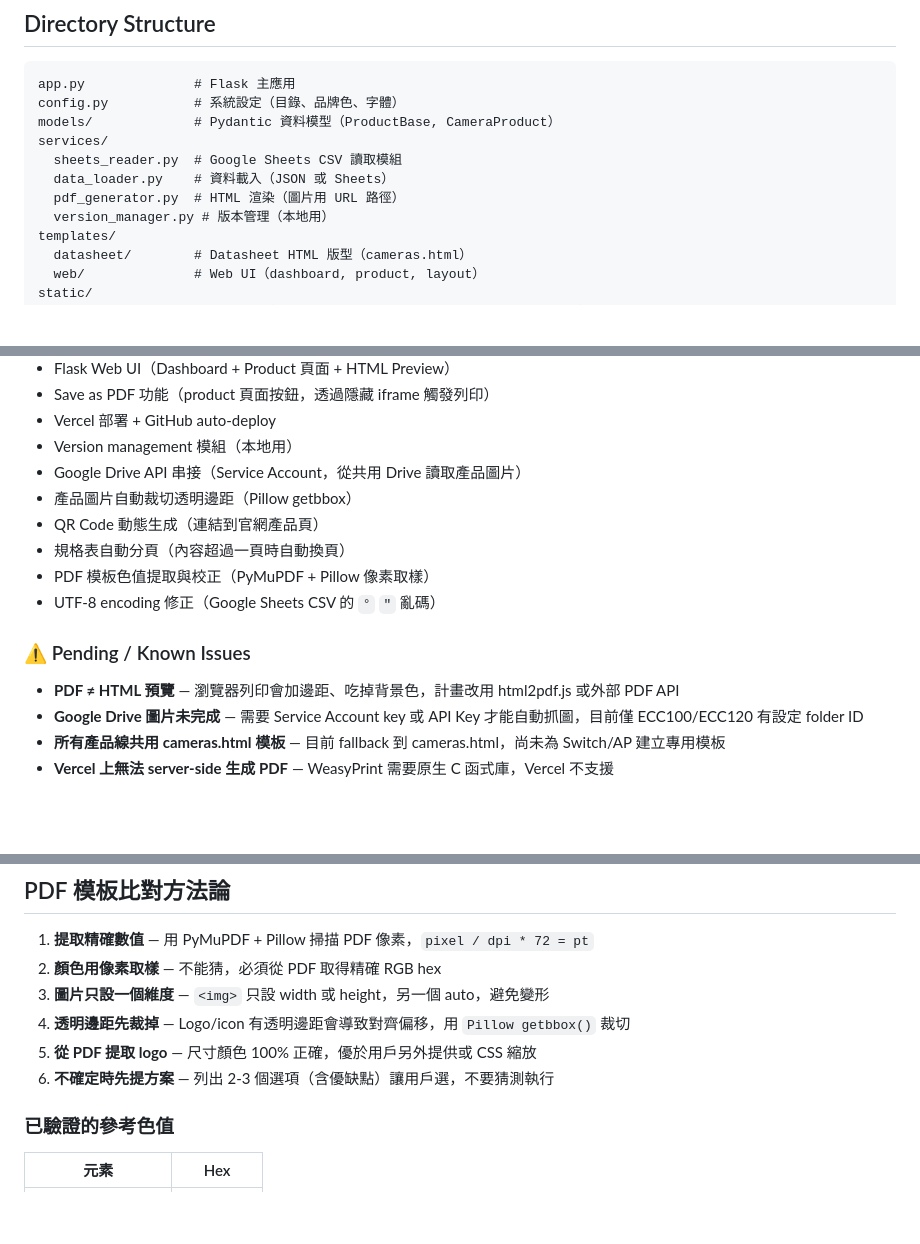
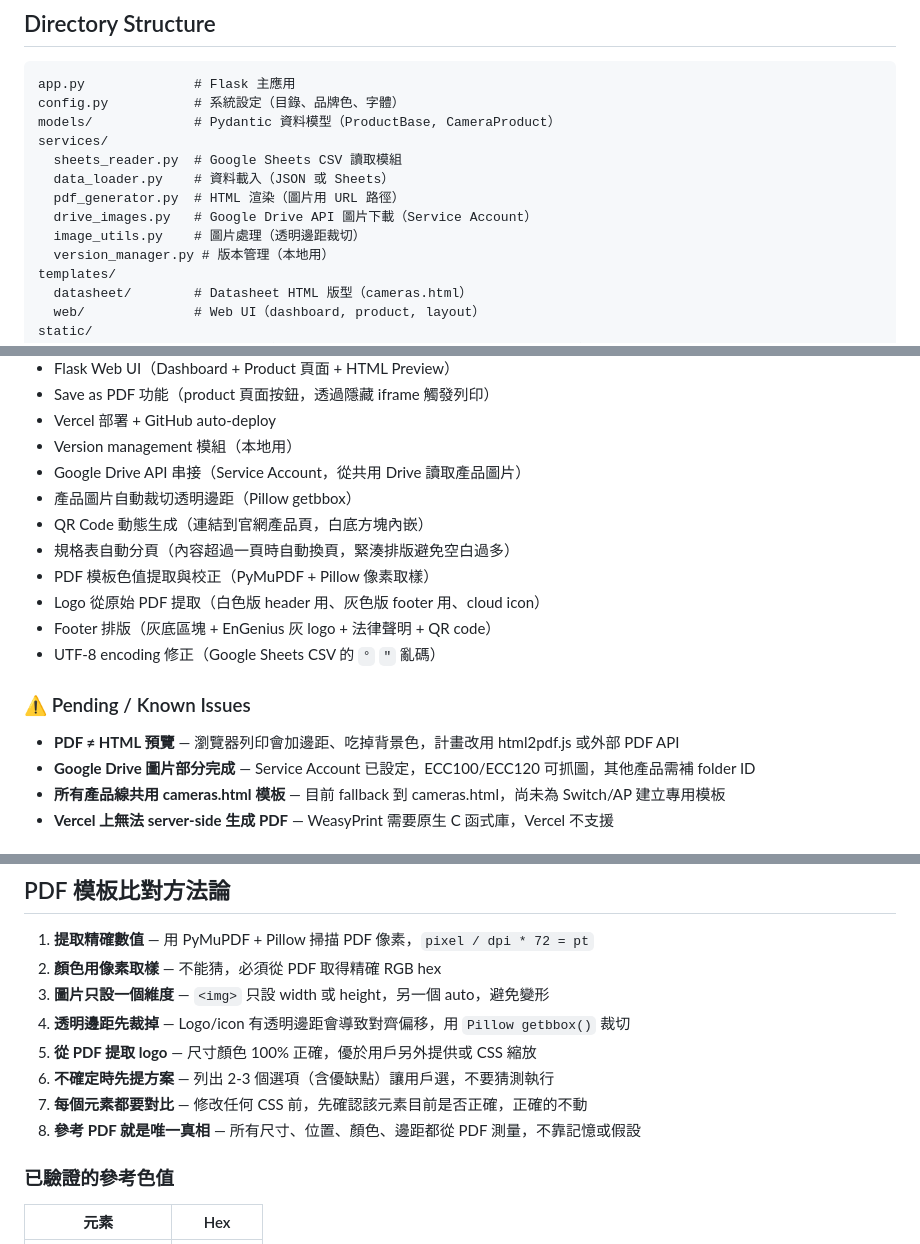
Before and after one commit to lululi2025/datasheet-system, a Markdown page: CLAUDE.md, 3 parts joined by grey strips. Drawn GitHub-style; blank space fills up the shorter version.

Commit message:
docs: sync CLAUDE.md context after session 5
Co-Authored-By: Claude Opus 4.6 <noreply@anthropic.com>

```diff
--- a/CLAUDE.md
+++ b/CLAUDE.md
@@ -25,6 +25,8 @@ services/
   sheets_reader.py  # Google Sheets CSV 讀取模組
   data_loader.py    # 資料載入（JSON 或 Sheets）
   pdf_generator.py  # HTML 渲染（圖片用 URL 路徑）
+  drive_images.py   # Google Drive API 圖片下載（Service Account）
+  image_utils.py    # 圖片處理（透明邊距裁切）
   version_manager.py # 版本管理（本地用）
 templates/
   datasheet/        # Datasheet HTML 版型（cameras.html）
@@ -82,15 +84,17 @@ vercel deploy --prod --yes
 - Version management 模組（本地用）
 - Google Drive API 串接（Service Account，從共用 Drive 讀取產品圖片）
 - 產品圖片自動裁切透明邊距（Pillow getbbox）
-- QR Code 動態生成（連結到官網產品頁）
-- 規格表自動分頁（內容超過一頁時自動換頁）
+- QR Code 動態生成（連結到官網產品頁，白底方塊內嵌）
+- 規格表自動分頁（內容超過一頁時自動換頁，緊湊排版避免空白過多）
 - PDF 模板色值提取與校正（PyMuPDF + Pillow 像素取樣）
+- Logo 從原始 PDF 提取（白色版 header 用、灰色版 footer 用、cloud icon）
+- Footer 排版（灰底區塊 + EnGenius 灰 logo + 法律聲明 + QR code）
 - UTF-8 encoding 修正（Google Sheets CSV 的 `°` `″` 亂碼）
 
 ### ⚠️ Pending / Known Issues
 
 - **PDF ≠ HTML 預覽** — 瀏覽器列印會加邊距、吃掉背景色，計畫改用 html2pdf.js 或外部 PDF API
-- **Google Drive 圖片未完成** — 需要 Service Account key 或 API Key 才能自動抓圖，目前僅 ECC100/ECC120 有設定 folder ID
+- **Google Drive 圖片部分完成** — Service Account 已設定，ECC100/ECC120 可抓圖，其他產品需補 folder ID
 - **所有產品線共用 cameras.html 模板** — 目前 fallback 到 cameras.html，尚未為 Switch/AP 建立專用模板
 - **Vercel 上無法 server-side 生成 PDF** — WeasyPrint 需要原生 C 函式庫，Vercel 不支援
 
@@ -113,6 +117,8 @@ vercel deploy --prod --yes
 4. **透明邊距先裁掉** — Logo/icon 有透明邊距會導致對齊偏移，用 `Pillow getbbox()` 裁切
 5. **從 PDF 提取 logo** — 尺寸顏色 100% 正確，優於用戶另外提供或 CSS 縮放
 6. **不確定時先提方案** — 列出 2-3 個選項（含優缺點）讓用戶選，不要猜測執行
+7. **每個元素都要對比** — 修改任何 CSS 前，先確認該元素目前是否正確，正確的不動
+8. **參考 PDF 就是唯一真相** — 所有尺寸、位置、顏色、邊距都從 PDF 測量，不靠記憶或假設
 
 ### 已驗證的參考色值
 | 元素 | Hex |
```
Also changed, not shown: other parts of CLAUDE.md (+1 -1 lines).
